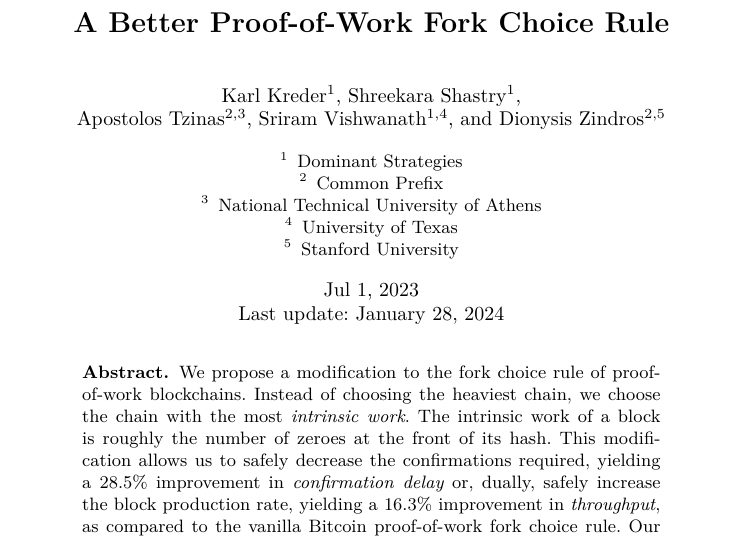
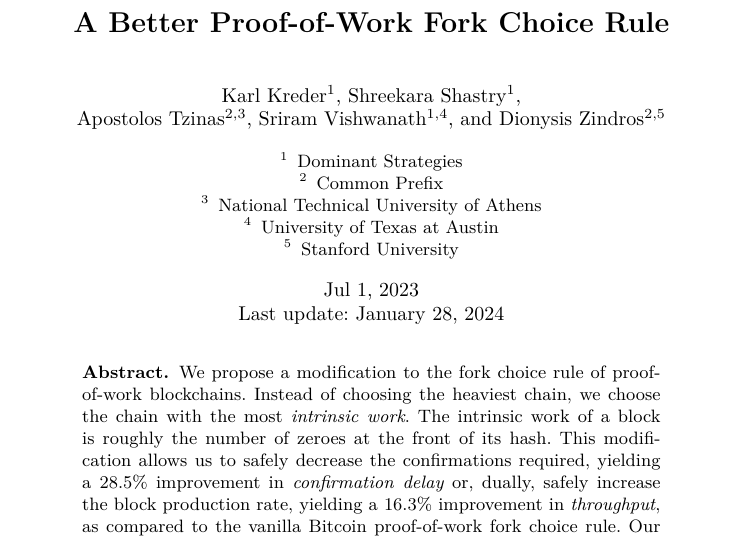
Before and after one commit to commonprefix/poem, a LaTeX paper (poem.tex, which reads title.tex): part of page 1 of 32, cut so that both start at the same text. Compiled offline with XeLaTeX.

Commit message:
Fix affiliation

```diff
--- a/title.tex
+++ b/title.tex
@@ -30,7 +30,7 @@
                         Dominant Strategies \and
                         Common Prefix \and
                         National Technical University of Athens \and
-                        University of Texas \and
+                        University of Texas at Austin \and
                         Stanford University
                 }
         \fi
```
